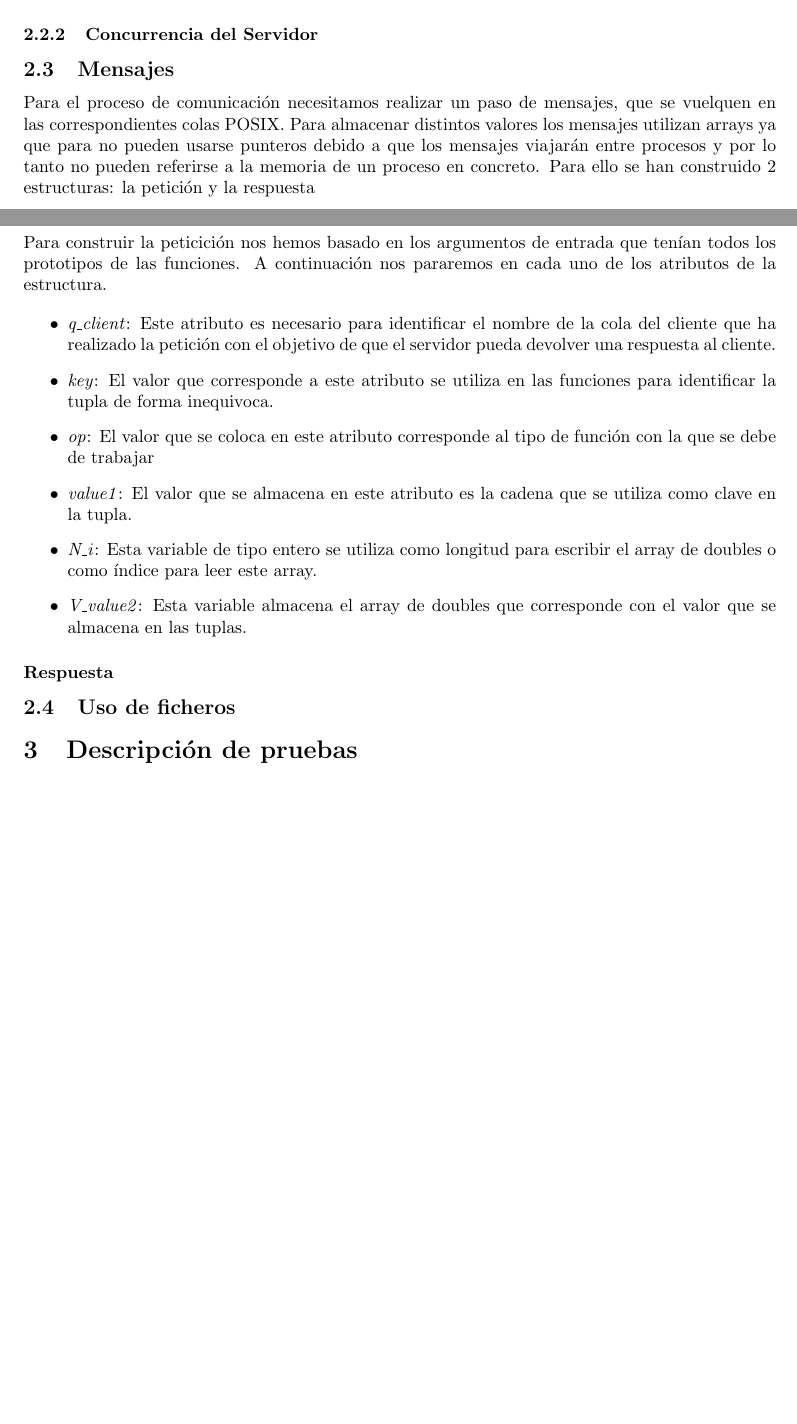
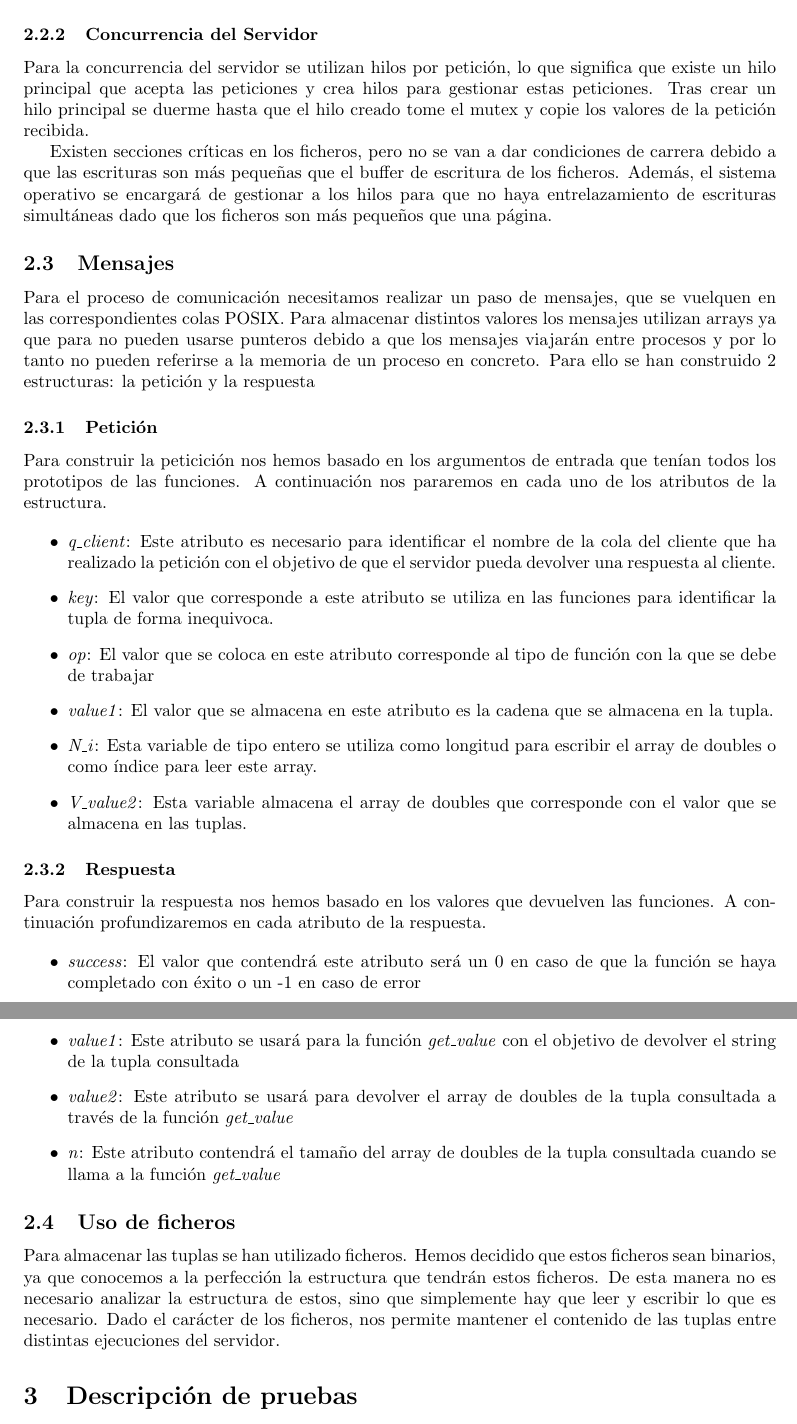
Before and after one commit to CLopMan/distribuidos_p1-colasposix, a LaTeX document (doc/report.tex): two parts of pages 4 and 5 of 5 before the commit and two parts of pages 5 and 6 of 6 after it, joined at a grey line, cut so that both start at the same text, the shorter picture padded with empty space. Compiled offline with pdfLaTeX.

Commit message:
Memoria casi final

```diff
--- a/doc/report.tex
+++ b/doc/report.tex
@@ -100,33 +110,47 @@ Para poder crear y destruir simplemente creamos los ficheros y los borramos, y p
+  \item \texttt{exist()}: La función \textit{exist} trata de abrir un archivo con permisos de lectura y si consigue hacerlo devuelve un 1, en caso de no poder hacerlo devuelve un 0
+\end{itemize}
+
+
 \subsubsection{Concurrencia del Servidor}
 \label{subsec::concurrencia_servidor}
+Para la concurrencia del servidor se utilizan hilos por petición, lo que significa que existe un hilo principal que acepta las peticiones y crea hilos para gestionar estas peticiones.
+Tras crear un hilo principal se duerme hasta que el hilo creado tome el mutex y copie los valores de la petición recibida.
 
-
+Existen secciones críticas en los ficheros, pero no se van a dar condiciones de carrera debido a que las escrituras son más pequeñas que el buffer de escritura de los ficheros. Además, el sistema operativo se encargará de gestionar a los hilos para que no haya entrelazamiento de escrituras simultáneas dado que los ficheros son más pequeños que una página.
 \subsection{Mensajes}
 \label{subsec:mensajes}
 Para el proceso de comunicación necesitamos realizar un paso de mensajes, que se vuelquen en las correspondientes colas POSIX. Para almacenar distintos valores los mensajes utilizan arrays ya que para no pueden usarse punteros debido a que los mensajes viajarán entre procesos y por lo tanto no pueden referirse a la memoria de un proceso en concreto.
 Para ello se han construido 2 estructuras: la petición y la respuesta
+
 \subsubsection{Petición}
 \label{subsec::peticion}
 Para construir la peticición nos hemos basado en los argumentos de entrada que tenían todos los prototipos de las funciones. A continuación nos pararemos en cada uno de los atributos de la estructura.
 
 \begin{itemize}
-  \item  \textit{q\_client}: Este atributo es necesario para identificar el nombre de la cola del cliente que ha realizado la petición con el objetivo de que el servidor pueda devolver una respuesta al cliente.
-  \item  \textit{key}: El valor que corresponde a este atributo se utiliza en las funciones para identificar la tupla de forma inequivoca.
+  \item \textit{q\_client}: Este atributo es necesario para identificar el nombre de la cola del cliente que ha realizado la petición con el objetivo de que el servidor pueda devolver una respuesta al cliente.
+  \item \textit{key}: El valor que corresponde a este atributo se utiliza en las funciones para identificar la tupla de forma inequivoca.
   \item \textit{op}: El valor que se coloca en este atributo corresponde al tipo de función con la que se debe de trabajar
-  \item \textit{value1}: El valor que se almacena en este atributo es la cadena que se utiliza como clave en la tupla.
+  \item \textit{value1}: El valor que se almacena en este atributo es la cadena que se almacena en la tupla.
   \item \textit{N\_i}: Esta variable de tipo entero se utiliza como longitud para escribir el array de doubles o como índice para leer este array.
  \item \textit{V\_value2}: Esta variable almacena el array de doubles que corresponde con el valor que se almacena en las tuplas.
 \end{itemize}
 
-\subsubsection*{Respuesta}
+\subsubsection{Respuesta}
 \label{subsec::respuesta}
+Para construir la respuesta nos hemos basado en los valores que devuelven las funciones. A continuación profundizaremos en cada atributo de la respuesta.
 
-
-
+\begin{itemize}
+  \item \textit{success}: El valor que contendrá este atributo será un 0 en caso de que la función se haya completado con éxito o un -1 en caso de error
+  \item \textit{value1}: Este atributo se usará para la función \textit{get\_value} con el objetivo de devolver el string de la tupla consultada
+  \item \textit{value2}: Este atributo se usará para devolver el array de doubles de la tupla consultada a través de la función \textit{get\_value}
+  \item \textit{n}: Este atributo contendrá el tamaño del array de doubles de la tupla consultada cuando se llama a la función \textit{get\_value}
+\end{itemize}
 
 \subsection{Uso de ficheros}
 \label{subsec:uso_de_ficheros}
-
+Para almacenar las tuplas se han utilizado ficheros. Hemos decidido que estos ficheros sean binarios, ya que conocemos a la perfección la estructura que tendrán estos ficheros.
+De esta manera no es necesario analizar la estructura de estos, sino que simplemente hay que leer y escribir lo que es necesario.
+Dado el carácter de los ficheros, nos permite mantener el contenido de las tuplas entre distintas ejecuciones del servidor.
 
 
 \section{Descripción de pruebas}
```
Also changed, not shown: doc/report.pdf, doc/report.tex (18 more changed lines), 2 other files.
